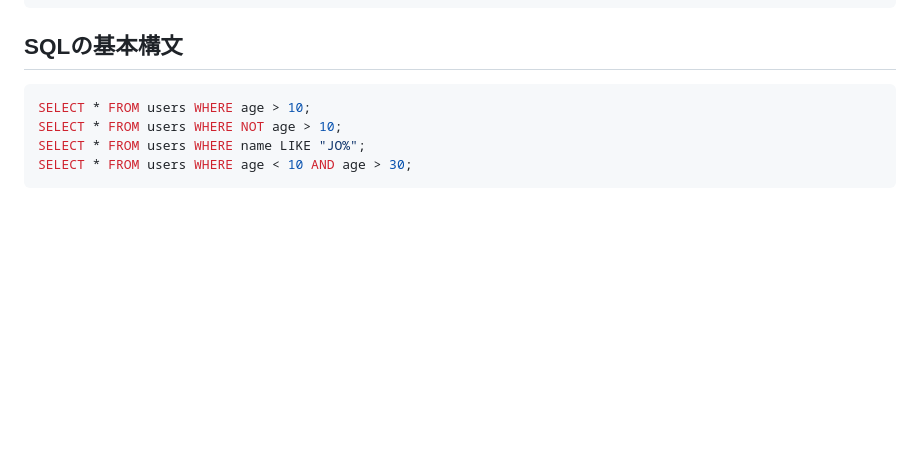
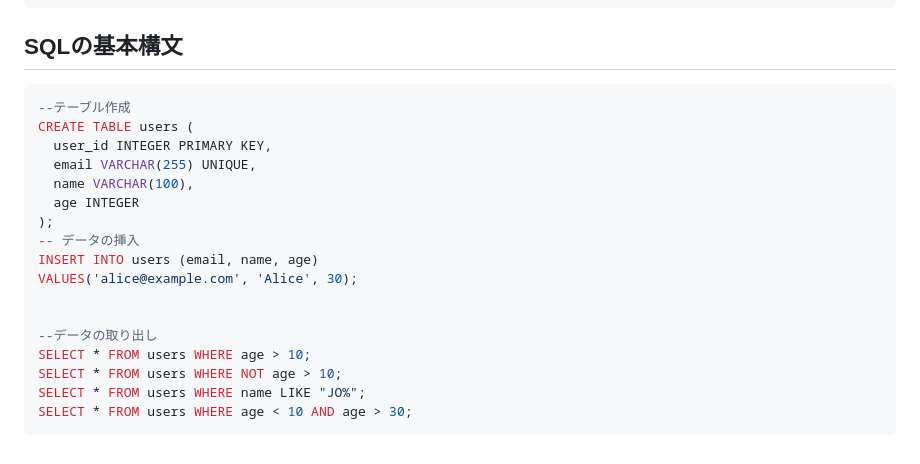
Before and after one commit to ikeda042/codeShare, a Markdown page: README.md, the part around the change. Drawn GitHub-style; blank space fills up the shorter version.

````diff
--- a/README.md
+++ b/README.md
@@ -127,6 +127,19 @@ console.log(arr21.indexOf("b"))
 ## SQLの基本構文
 
 ```SQL
+--テーブル作成
+CREATE TABLE users (
+  user_id INTEGER PRIMARY KEY,
+  email VARCHAR(255) UNIQUE,
+  name VARCHAR(100),
+  age INTEGER
+);
+-- データの挿入
+INSERT INTO users (email, name, age)
+VALUES('alice@example.com', 'Alice', 30);
+
+
+--データの取り出し
 SELECT * FROM users WHERE age > 10;
 SELECT * FROM users WHERE NOT age > 10;
 SELECT * FROM users WHERE name LIKE "JO%";
````
